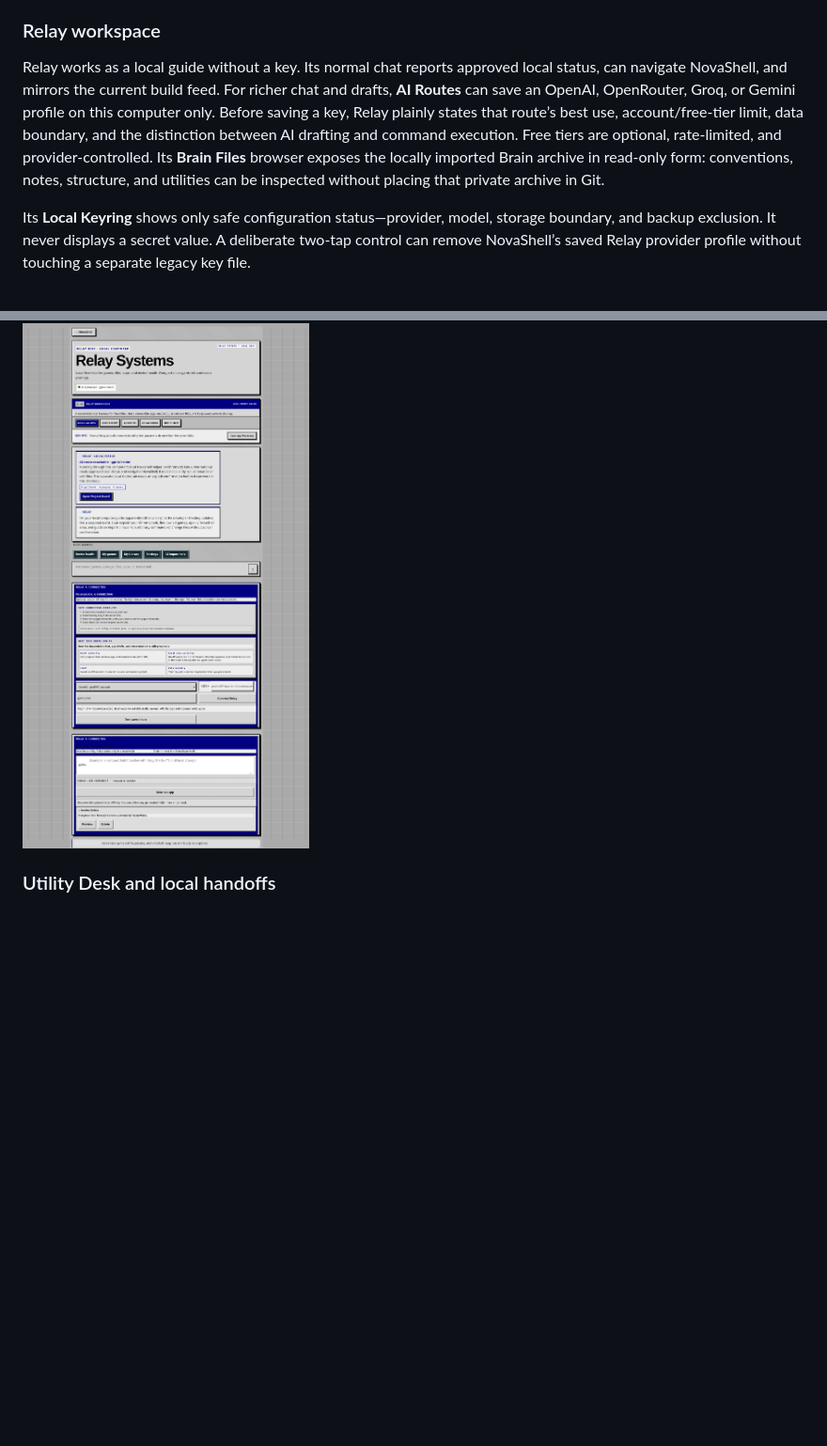
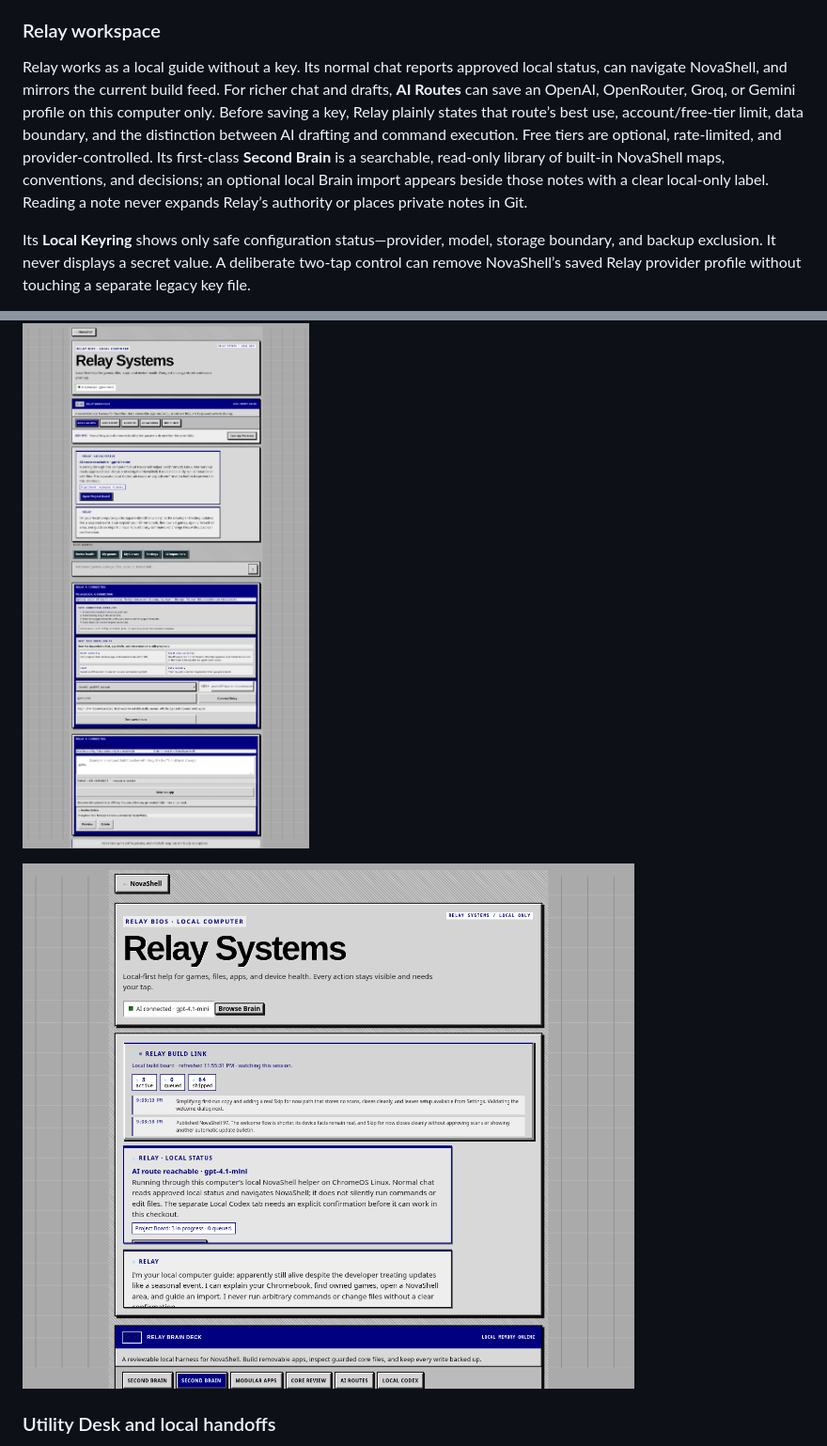
Before and after one commit to boredguy404/Homebase-OS, a Markdown page: README.md, 2 parts joined by grey strips. Shown at 94% size. Rendered like a GitHub page; pictures changed too: media/relay-second-brain.png (added); blank space fills up the shorter version.

Commit message:
feat: make relay second brain navigable

```diff
--- a/README.md
+++ b/README.md
@@ -113,13 +113,15 @@ Orbit combines internet radio and local audio playlists with audio-reactive visu
 
 ### Relay workspace
 
-Relay works as a local guide without a key. Its normal chat reports approved local status, can navigate NovaShell, and mirrors the current build feed. For richer chat and drafts, **AI Routes** can save an OpenAI, OpenRouter, Groq, or Gemini profile on this computer only. Before saving a key, Relay plainly states that route’s best use, account/free-tier limit, data boundary, and the distinction between AI drafting and command execution. Free tiers are optional, rate-limited, and provider-controlled. Its **Brain Files** browser exposes the locally imported Brain archive in read-only form: conventions, notes, structure, and utilities can be inspected without placing that private archive in Git.
+Relay works as a local guide without a key. Its normal chat reports approved local status, can navigate NovaShell, and mirrors the current build feed. For richer chat and drafts, **AI Routes** can save an OpenAI, OpenRouter, Groq, or Gemini profile on this computer only. Before saving a key, Relay plainly states that route’s best use, account/free-tier limit, data boundary, and the distinction between AI drafting and command execution. Free tiers are optional, rate-limited, and provider-controlled. Its first-class **Second Brain** is a searchable, read-only library of built-in NovaShell maps, conventions, and decisions; an optional local Brain import appears beside those notes with a clear local-only label. Reading a note never expands Relay’s authority or places private notes in Git.
 
 Its **Local Keyring** shows only safe configuration status—provider, model, storage boundary, and backup exclusion. It never displays a secret value. A deliberate two-tap control can remove NovaShell’s saved Relay provider profile without touching a separate legacy key file.
 
 The **Workspace Editor** can load an allowlisted set of NovaShell core files, create a review-only AI draft, and apply a reviewed edit only after explicit typed confirmation. Every write makes a timestamped local backup. Generated mini-apps use the Web Components contract and remain isolated in `user-apps/`; they do not gain core-file access. The separate **Local Codex** tool runs only in the fixed local checkout and requires a typed confirmation before it starts; it is intentionally powerful and is not exposed by the hosted companion. Relay’s **Test saved route** button makes one small, on-demand request so a person can distinguish a missing key, unavailable provider, or a rate-limited route before asking it to draft work. Utility Desk also includes a local project Kanban, seeded with current work on first use and fully editable without an account.
 
 ![Relay local assistant in Ultra Retro](media/relay-workspace.png)
+
+![Relay Second Brain in Ultra Retro](media/relay-second-brain.png)
 
 ### Utility Desk and local handoffs
 
```
Also changed, not shown: brain/decisions/ai-safety-boundary.md (added, +17 -0 lines), brain/domain/novashell-product.md (added, +18 -0 lines), brain/map/local-first-architecture.md (added, +21 -0 lines), 9 other files.
